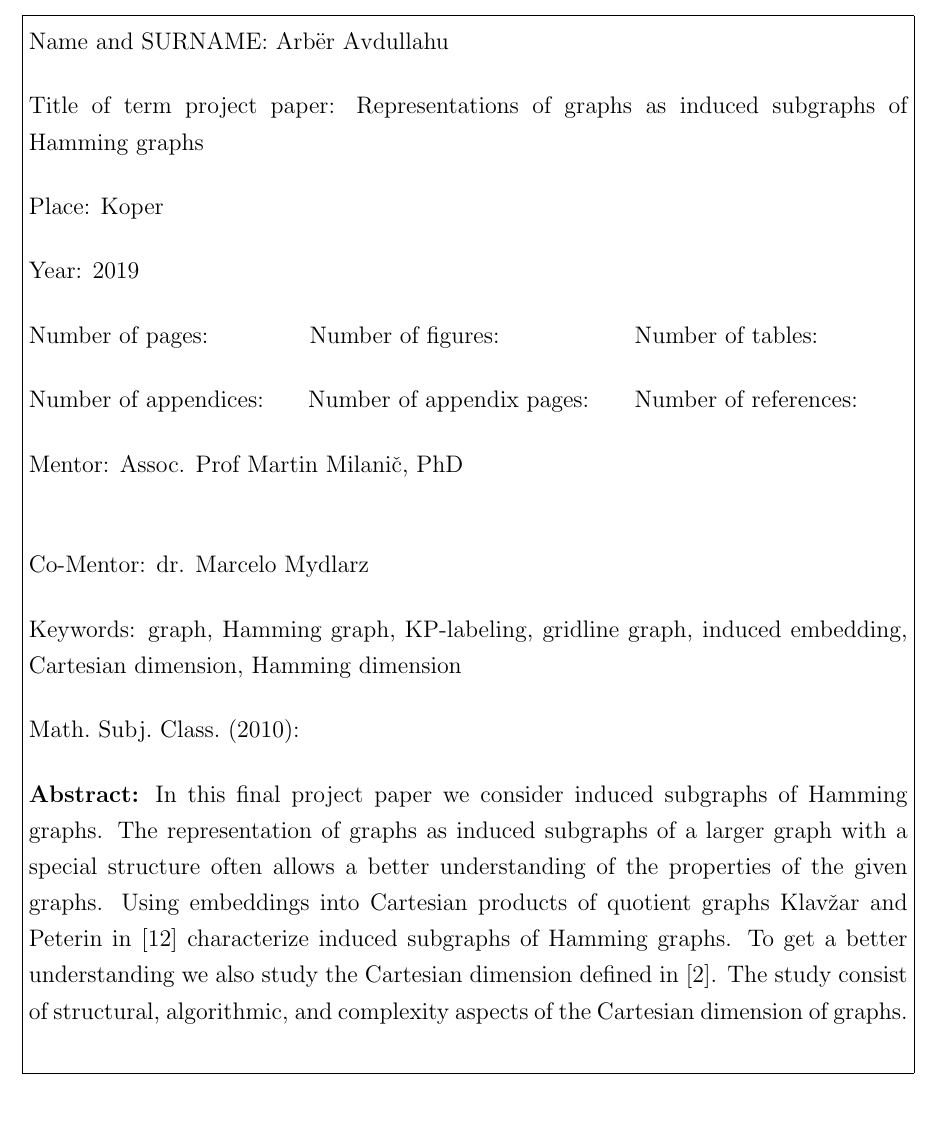
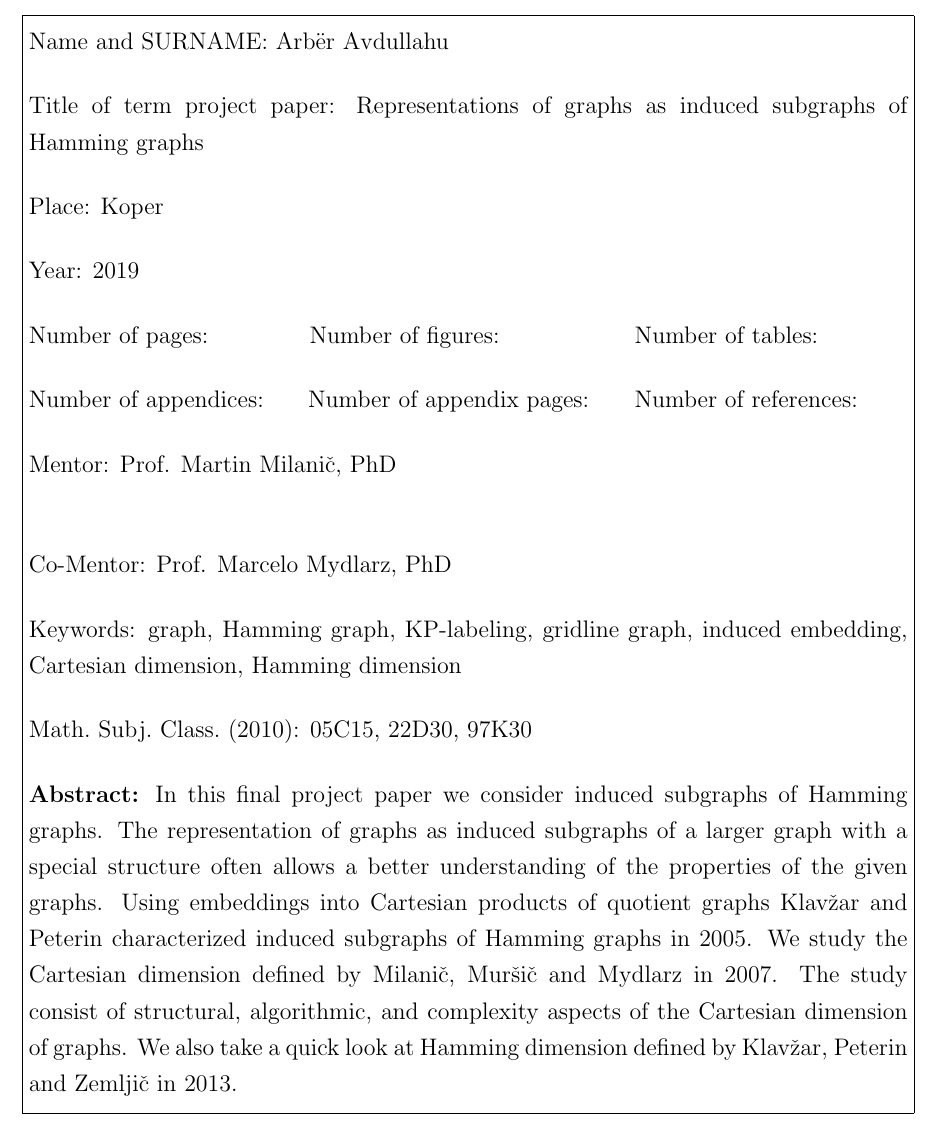
Before and after one commit to arberiii/thesis, a LaTeX thesis (term_project_paper_template.tex): part of page 3 of 47, cut so that both start at the same text. Compiled offline with pdfLaTeX.

Commit message:
abstract

```diff
--- a/term_project_paper_template.tex
+++ b/term_project_paper_template.tex
@@ -106,13 +106,12 @@ Place: Koper\vspace{0.5cm}\\
 Year: 2019\vspace{0.5cm}\\
 Number of pages:\hspace{1.6cm} Number of figures:\hspace{2.2cm} Number of tables:\vspace{0.5cm}\\
 Number of appendices:\hspace{0.6cm} Number of appendix pages:\hspace{0.8cm}Number of references:\vspace{0.5cm}\\
-Mentor:  Assoc. Prof Martin Milani\v c, PhD\vspace{0.5cm}\\
+Mentor:  Prof. Martin Milani\v c, PhD\vspace{0.5cm}\\
 
-Co-Mentor: dr. Marcelo Mydlarz\vspace{0.5cm}\\
+Co-Mentor: Prof. Marcelo Mydlarz, PhD\vspace{0.5cm}\\
 Keywords: graph, Hamming graph, KP-labeling, gridline graph, induced embedding, Cartesian dimension, Hamming dimension\vspace{0.5cm}\\
-Math.~Subj.~Class.~(2010):\vspace{0.5cm}\\
-{\bf Abstract:} In this final project paper we consider induced subgraphs of Hamming graphs. The representation of graphs as induced subgraphs of a larger graph with a special structure often allows a better understanding of the properties of the given graphs. Using embeddings into Cartesian products of quotient graphs Klav\v zar and Peterin in \cite{Iztok} characterize induced subgraphs of
-Hamming graphs. To get a better understanding we also study the Cartesian dimension defined in \cite{Milanic}. The study consist of structural, algorithmic, and complexity aspects of the Cartesian dimension of graphs.
+Math.~Subj.~Class.~(2010): 05C15, 22D30, 97K30\vspace{0.5cm}\\
+{\bf Abstract:} In this final project paper we consider induced subgraphs of Hamming graphs. The representation of graphs as induced subgraphs of a larger graph with a special structure often allows a better understanding of the properties of the given graphs. Using embeddings into Cartesian products of quotient graphs Klav\v zar and Peterin characterized induced subgraphs of Hamming graphs in 2005. We study the Cartesian dimension defined by Milani\v c, Mur\v si\v c and Mydlarz in 2007. The study consist of structural, algorithmic, and complexity aspects of the Cartesian dimension of graphs. We also take a quick look at Hamming dimension defined by Klav\v zar, Peterin and Zemlji\v c in 2013.
 \vspace{0.2cm}
 }}
 \end{center}
```
Also changed, not shown: term_project_paper_template.pdf, 4 other files.
